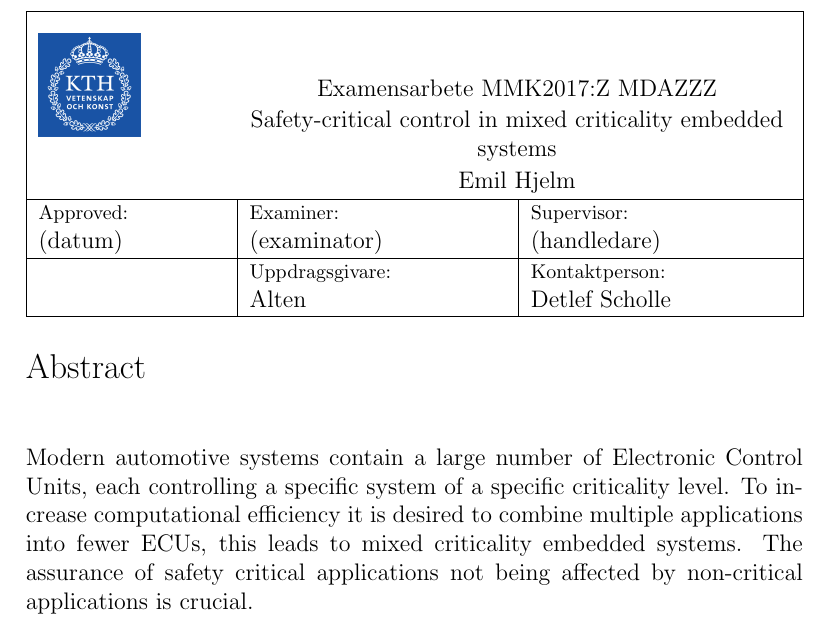
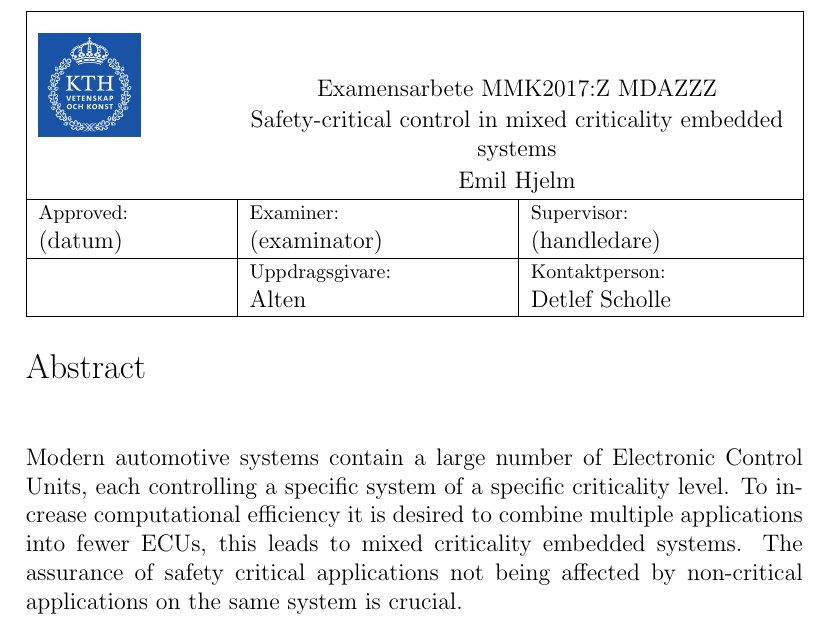
Before and after one commit to afcmrp/exjobb, a LaTeX thesis (Report/main.tex, which reads Report/abstract.tex): part of page 2 of 22, cut so that both start at the same text. Compiled offline with pdfLaTeX.

Commit message:
minor text fix

```diff
--- a/Report/abstract.tex
+++ b/Report/abstract.tex
@@ -23,7 +23,7 @@
 \label{sec:abstract}
 
 %This section will be the abstract of the report in English.
-Modern automotive systems contain a large number of Electronic Control Units, each controlling a specific system of a specific criticality level. To increase computational efficiency it is desired to combine multiple applications into fewer ECUs, this leads to mixed criticality embedded systems. The assurance of safety critical applications not being affected by non-critical applications is crucial.
+Modern automotive systems contain a large number of Electronic Control Units, each controlling a specific system of a specific criticality level. To increase computational efficiency it is desired to combine multiple applications into fewer ECUs, this leads to mixed criticality embedded systems. The assurance of safety critical applications not being affected by non-critical applications on the same system is crucial.
 
 \setcounter{page}{1}
 \vspace{0.25cm}
```
Also changed, not shown: Report/main.pdf.
